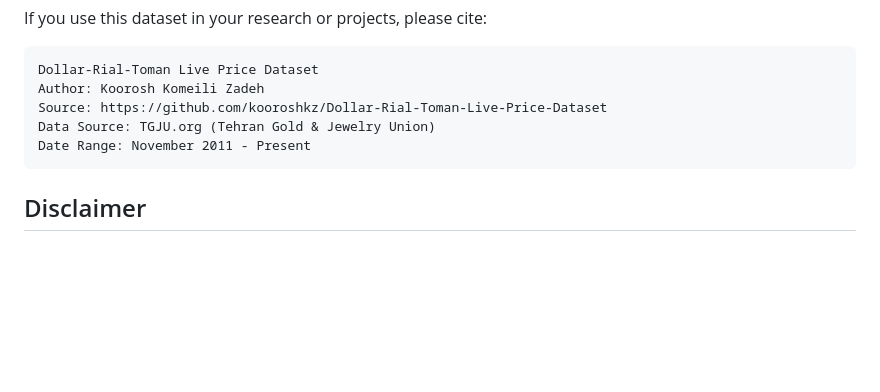
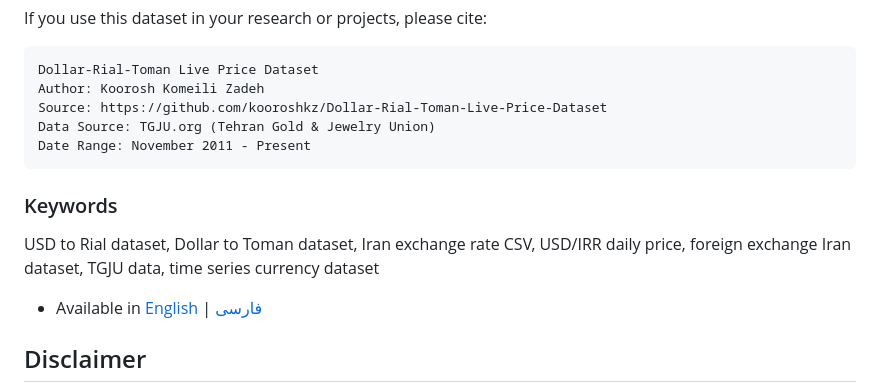
Before and after one commit to kooroshkz/Dollar-Rial-Toman-Live-Price-Dataset, a Markdown page: README.md, the part around the change printed below. GitHub-like rendering; blank space fills up the shorter version.

````diff
--- a/README.md
+++ b/README.md
@@ -100,6 +122,11 @@ Data Source: TGJU.org (Tehran Gold & Jewelry Union)
 Date Range: November 2011 - Present
 ```
 
+### Keywords
+USD to Rial dataset, Dollar to Toman dataset, Iran exchange rate CSV, USD/IRR daily price, foreign exchange Iran dataset, TGJU data, time series currency dataset
+
+- Available in [English](README.md) | [فارسی](README.fa.md)
+
 ## Disclaimer
 
 This dataset is provided for educational and research purposes only. Exchange rates are sourced from publicly available data and should be independently verified for trading or investment decisions. The authors are not responsible for any financial losses resulting from the use of this data.
````
Also changed, not shown: other parts of README.md (+29 -7 lines).
